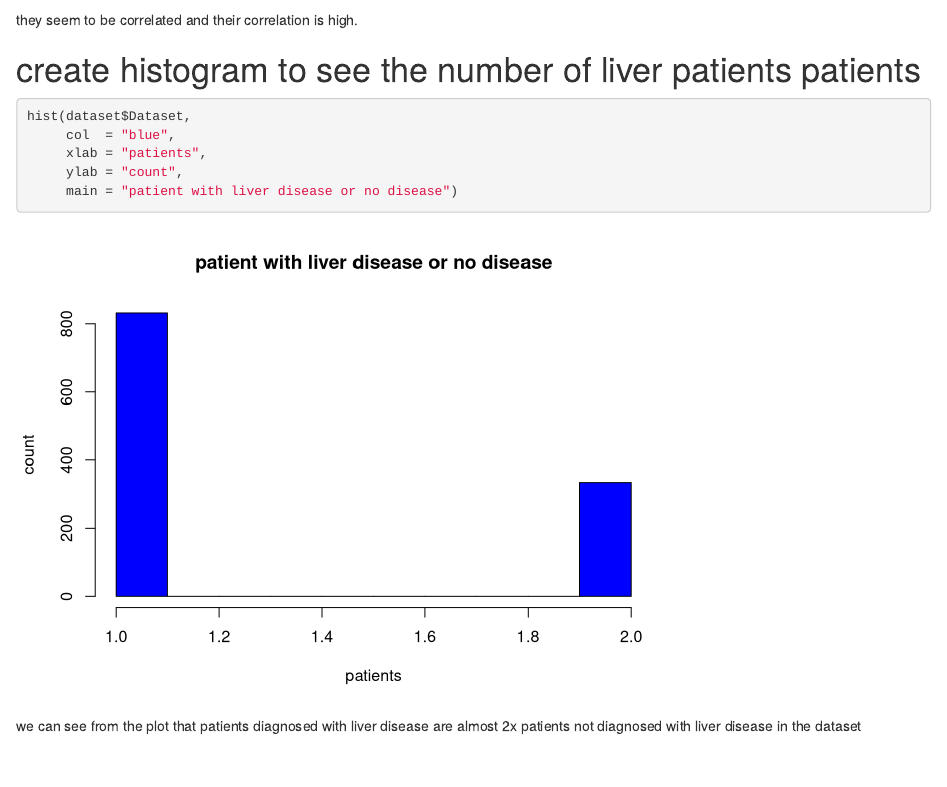
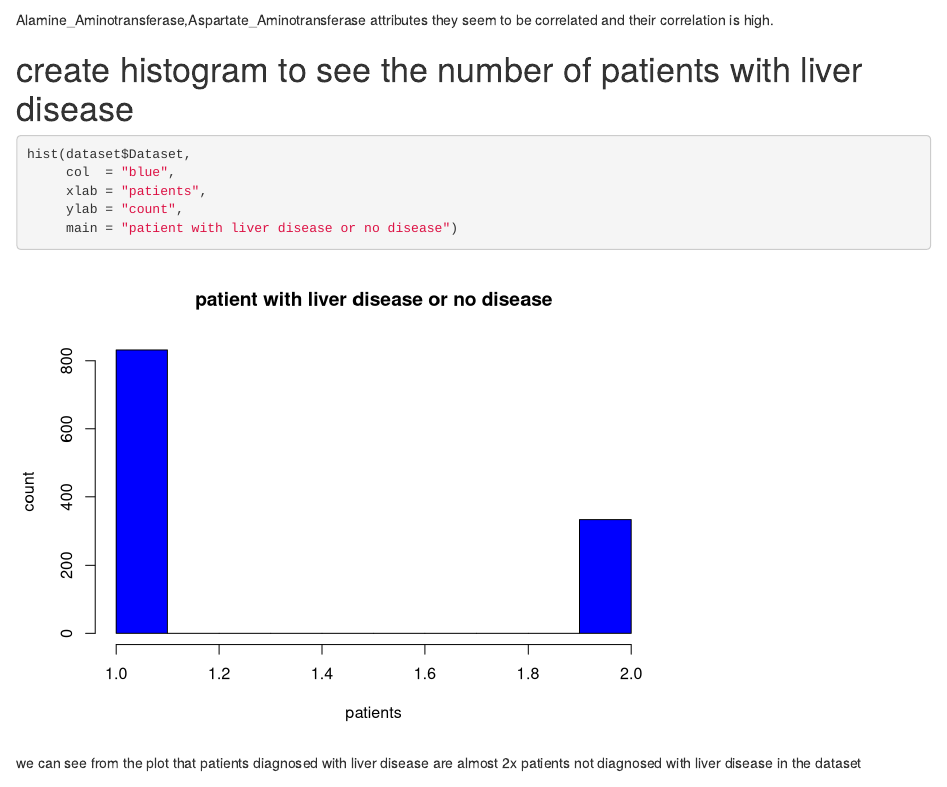
Before and after one commit to arwakhalidw/Datamining-project, an R Markdown document (liverpatients.Rmd): the page in a window 1100 px wide, from 9110 px down. Rendered offline with R 4.5, knitr and Pandoc, with nearby package versions; some code elsewhere in the file could not run offline.

Commit message:
Update liverpatients.Rmd

````diff
--- a/liverpatients.Rmd
+++ b/liverpatients.Rmd
@@ -141,10 +141,10 @@ although the box plots show some extreme outliers we will not be removing them.
      pch = 16, col = "blue")
 ```
 
- they seem to be correlated and their correlation is high.
+Alamine_Aminotransferase,Aspartate_Aminotransferase attributes they seem to be correlated and their correlation is high.
 
 
-# create histogram to see the number of liver patients patients
+# create histogram to see the number of patients with liver disease
 ```{r}
 hist(dataset$Dataset,
      col  = "blue",
````
